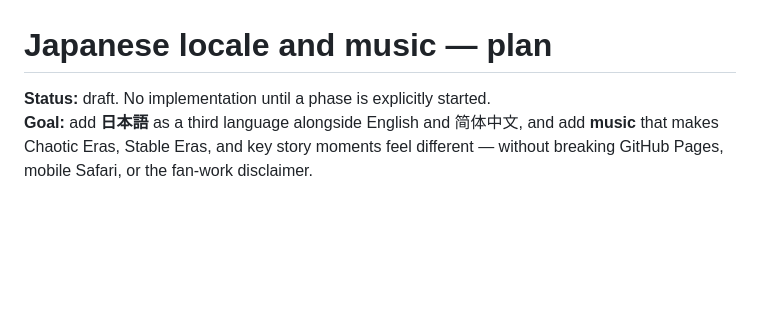
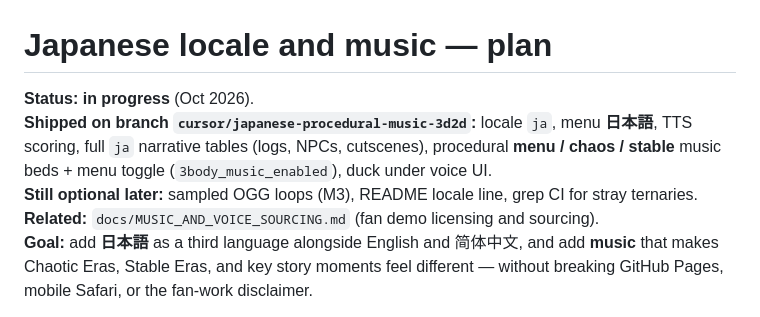
Before and after one commit to lawrence-via-mk1987/3body, a Markdown page: docs/JAPANESE_AND_MUSIC_PLAN.md, the part around the change. Drawn GitHub-style; blank space fills up the shorter version.

Commit message:
Update Japanese and music plan status after M1/ja ship
Co-authored-by: lawrence-via-mk1987 <lawrence-via-mk1987@users.noreply.github.com>

```diff
--- a/docs/JAPANESE_AND_MUSIC_PLAN.md
+++ b/docs/JAPANESE_AND_MUSIC_PLAN.md
@@ -1,6 +1,9 @@
 # Japanese locale and music — plan
 
-**Status:** draft. No implementation until a phase is explicitly started.
+**Status:** **in progress** (Oct 2026).
+**Shipped on branch `cursor/japanese-procedural-music-3d2d`:** locale `ja`, menu **日本語**, TTS scoring, full `ja` narrative tables (logs, NPCs, cutscenes), procedural **menu / chaos / stable** music beds + menu toggle (`3body_music_enabled`), duck under voice UI.
+**Still optional later:** sampled OGG loops (M3), README locale line, grep CI for stray ternaries.
+**Related:** `docs/MUSIC_AND_VOICE_SOURCING.md` (fan demo licensing and sourcing).
 **Goal:** add **日本語** as a third language alongside English and 简体中文, and add **music** that makes Chaotic Eras, Stable Eras, and key story moments feel different — without breaking GitHub Pages, mobile Safari, or the fan-work disclaimer.
 
 This remains unofficial fan work inspired by Liu Cixin’s ideas. Japanese copy and any music should be **original to this demo**, not lifted from the novel, drama, or licensed soundtracks.
```
